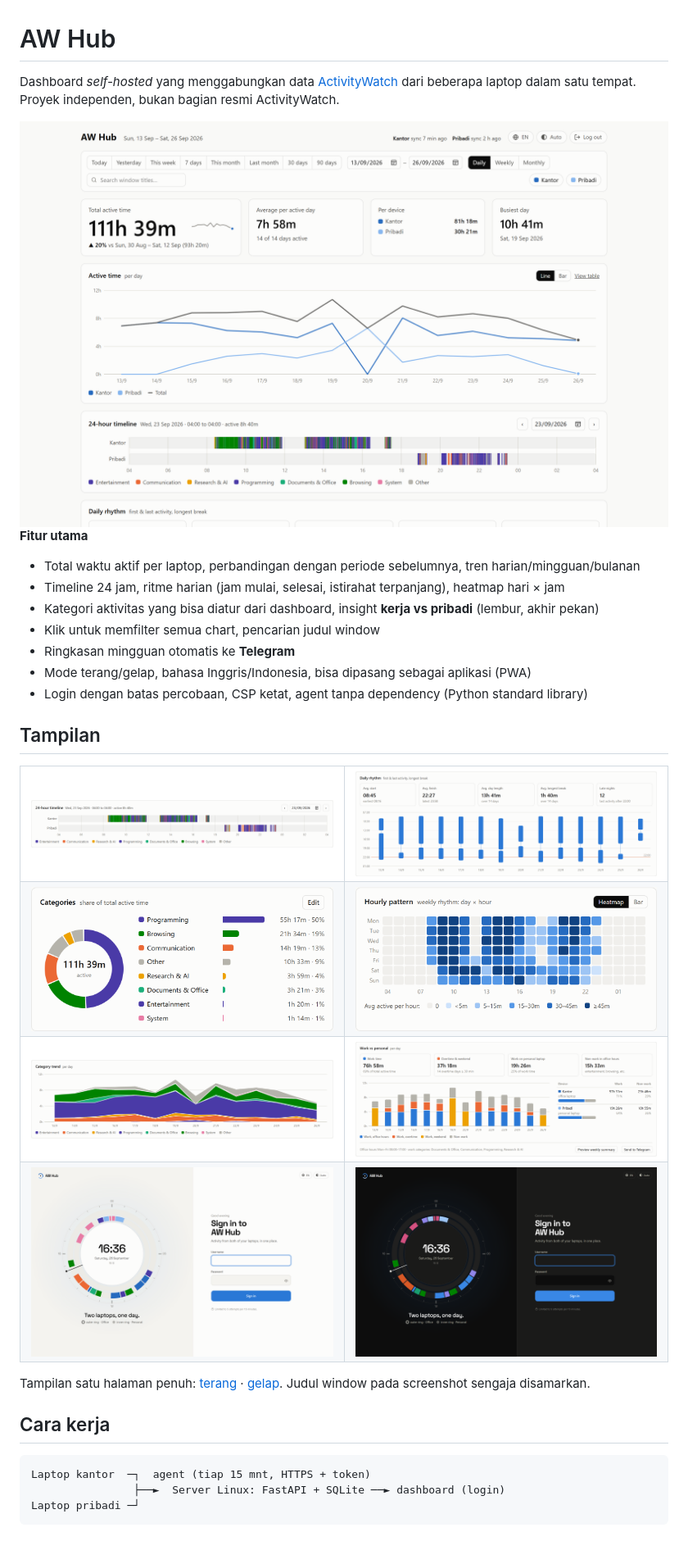
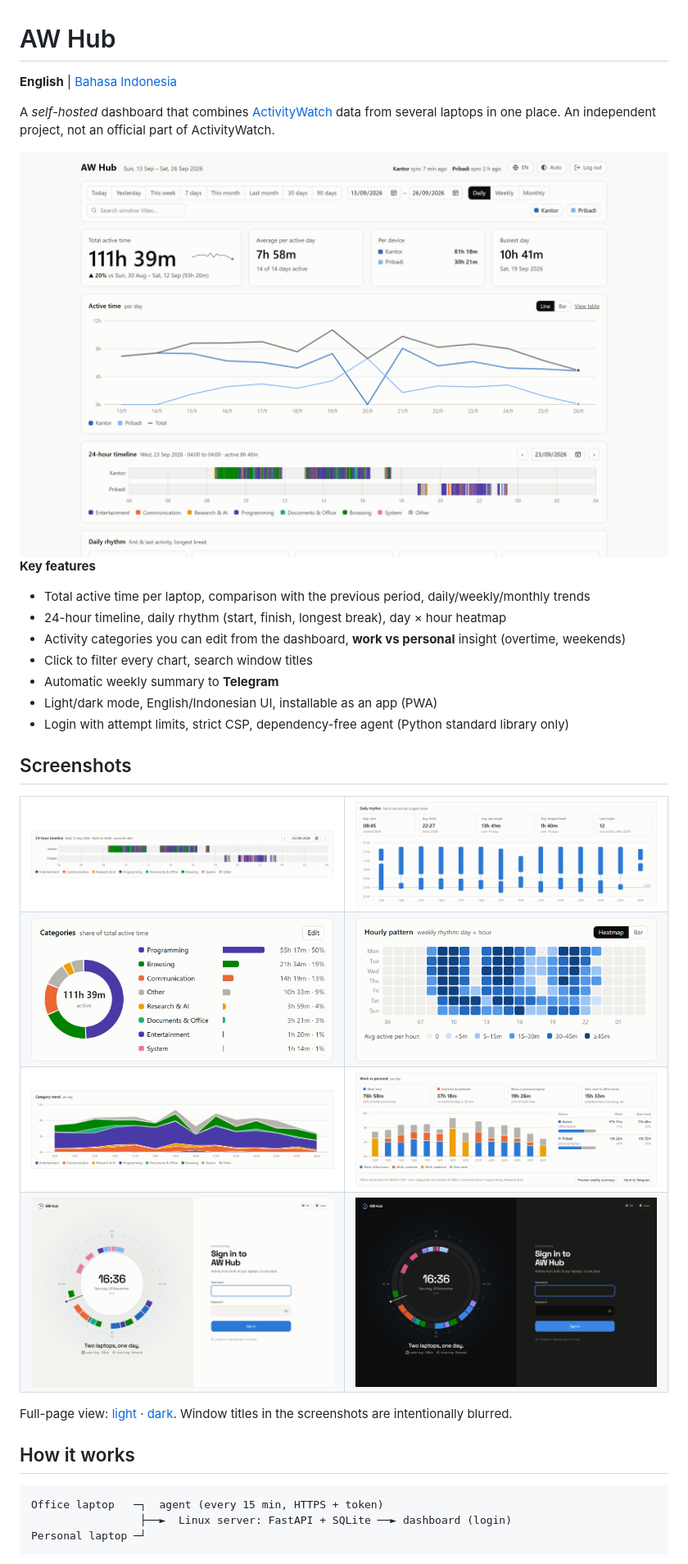
Before and after one commit to pausii/aw-hub, a Markdown page: README.md, the part around one of its changes. Shown at 82% size. GitHub-like rendering; blank space fills up the shorter version.

````diff
--- a/README.md
+++ b/README.md
@@ -1,7 +1,9 @@
 # AW Hub
 
-Dashboard *self-hosted* yang menggabungkan data [ActivityWatch](https://activitywatch.net) dari beberapa laptop
-dalam satu tempat. Proyek independen, bukan bagian resmi ActivityWatch.
+**English** | [Bahasa Indonesia](README.id.md)
+
+A *self-hosted* dashboard that combines [ActivityWatch](https://activitywatch.net) data from several laptops
+in one place. An independent project, not an official part of ActivityWatch.
 
 <picture>
   <source media="(prefers-color-scheme: dark)" srcset="docs/screenshots/dashboard-overview-dark.png">
@@ -9,16 +11,16 @@ dalam satu tempat. Proyek independen, bukan bagian resmi ActivityWatch.
 </picture>
 
-**Fitur utama**
+**Key features**
 
-- Total waktu aktif per laptop, perbandingan dengan periode sebelumnya, tren harian/mingguan/bulanan
-- Timeline 24 jam, ritme harian (jam mulai, selesai, istirahat terpanjang), heatmap hari × jam
-- Kategori aktivitas yang bisa diatur dari dashboard, insight **kerja vs pribadi** (lembur, akhir pekan)
-- Klik untuk memfilter semua chart, pencarian judul window
-- Ringkasan mingguan otomatis ke **Telegram**
-- Mode terang/gelap, bahasa Inggris/Indonesia, bisa dipasang sebagai aplikasi (PWA)
-- Login dengan batas percobaan, CSP ketat, agent tanpa dependency (Python standard library)
+- Total active time per laptop, comparison with the previous period, daily/weekly/monthly trends
+- 24-hour timeline, daily rhythm (start, finish, longest break), day × hour heatmap
+- Activity categories you can edit from the dashboard, **work vs personal** insight (overtime, weekends)
+- Click to filter every chart, search window titles
+- Automatic weekly summary to **Telegram**
+- Light/dark mode, English/Indonesian UI, installable as an app (PWA)
+- Login with attempt limits, strict CSP, dependency-free agent (Python standard library only)
 
-## Tampilan
+## Screenshots
 
 <table>
   <tr>
@@ -39,14 +41,14 @@ dalam satu tempat. Proyek independen, bukan bagian resmi ActivityWatch.
   </tr>
 </table>
 
-Tampilan satu halaman penuh: [terang](docs/screenshots/dashboard-full-light.png) · [gelap](docs/screenshots/dashboard-full-dark.png).
-Judul window pada screenshot sengaja disamarkan.
+Full-page view: [light](docs/screenshots/dashboard-full-light.png) · [dark](docs/screenshots/dashboard-full-dark.png).
+Window titles in the screenshots are intentionally blurred.
 
-## Cara kerja
+## How it works
 
 ```
-Laptop kantor  ─┐  agent (tiap 15 mnt, HTTPS + token)
-                ├──►  Server Linux: FastAPI + SQLite ──► dashboard (login)
-Laptop pribadi ─┘
+Office laptop   ─┐  agent (every 15 min, HTTPS + token)
+                 ├──►  Linux server: FastAPI + SQLite ──► dashboard (login)
+Personal laptop ─┘
 ```
 
````
Also changed, not shown: other parts of README.md (+129 -120 lines), README.id.md (added, +258 -0 lines).
